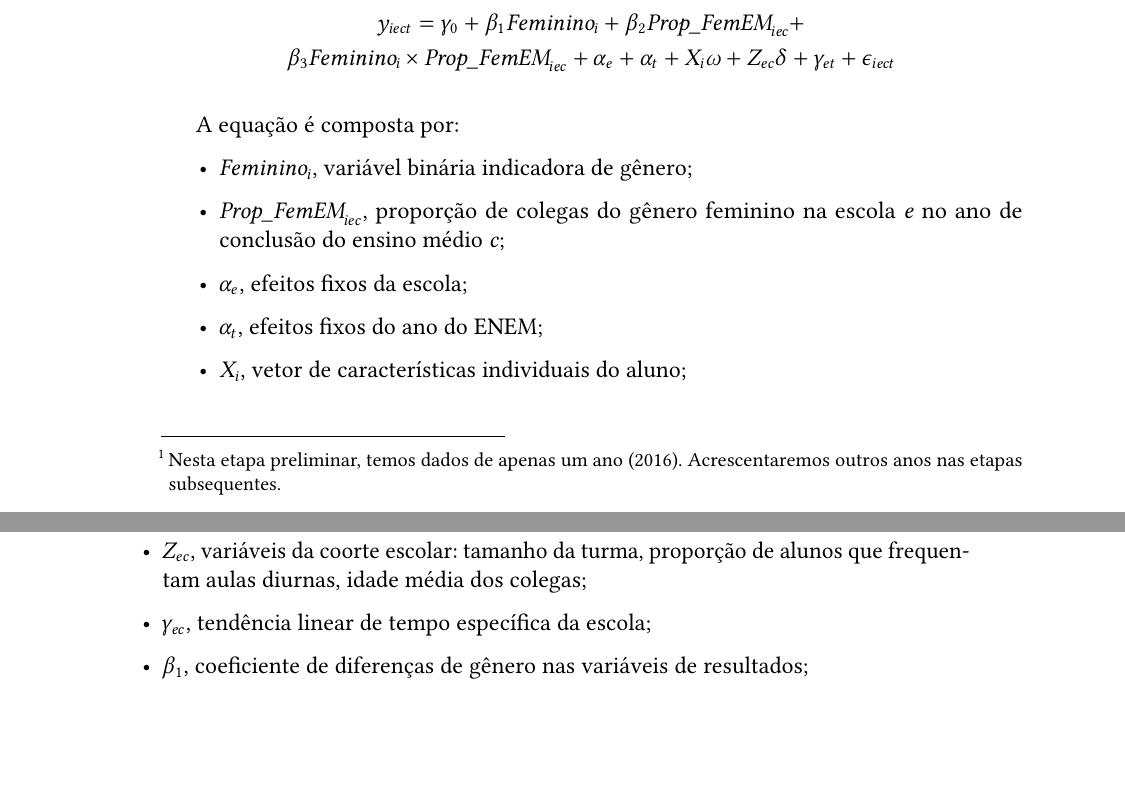
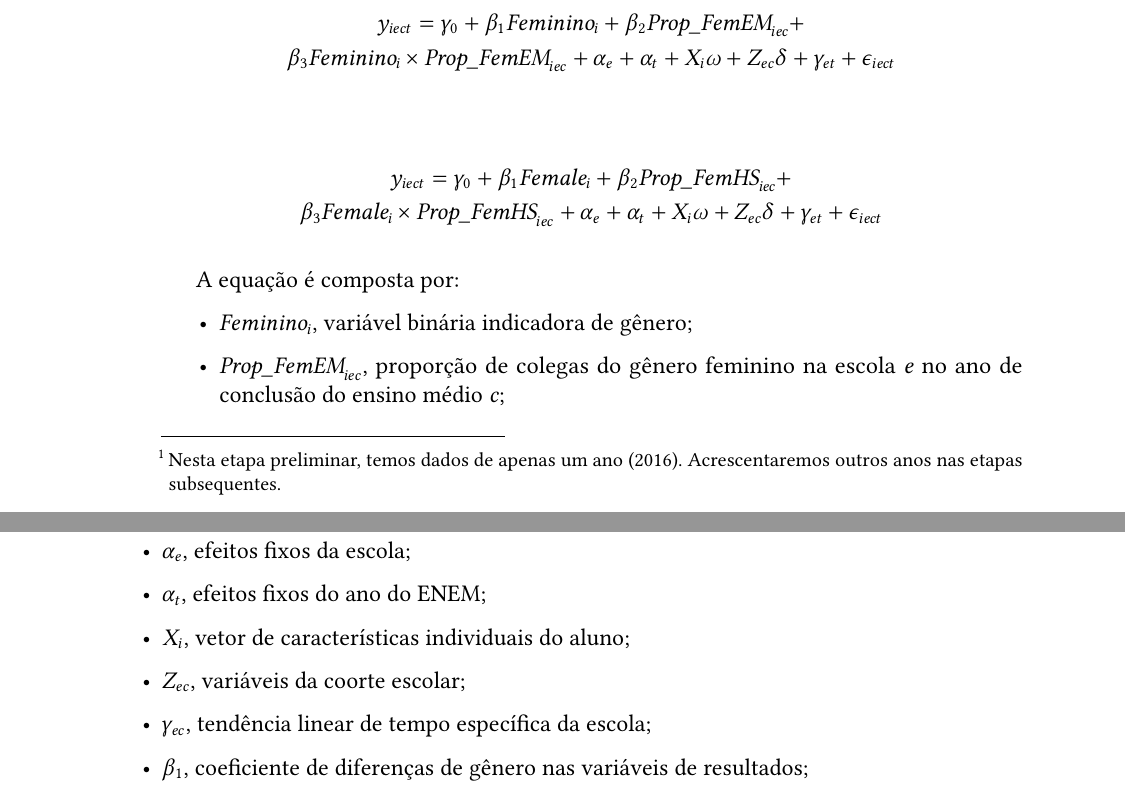
Before and after one commit to popcorntimes/Qualificacao-Dayanne-Gomes, a LaTeX thesis (tese.tex, which reads conteudo/02-fundamental-teorico.tex): two parts of pages 22 and 23 of 58, joined at a grey line, cut so that both start at the same text, the shorter picture padded with empty space. The pictures show the PDF file tese.pdf that the author committed with the source.

Commit message:
Alterações

```diff
--- a/conteudo/02-fundamental-teorico.tex
+++ b/conteudo/02-fundamental-teorico.tex
@@ -53,6 +53,10 @@ Pais e alunos podem escolher suas turmas potenciais, o que pode ser um problema
 y_{iect} = \gamma_0 + \beta_1 \textit{Feminino}_i + \beta_2 \textit{Prop\_FemEM}_{iec} + \\ \beta_3 \textit{Feminino}_i \times \textit{Prop\_FemEM}_{iec} + \alpha_e + \alpha_t + X_i \omega + Z_{ec} \delta + \gamma_{et} + \epsilon_{iect}
 \end{gather*}
 
+\begin{gather*}
+  y_{iect} = \gamma_0 + \beta_1 \textit{Female}_i + \beta_2 \textit{Prop\_FemHS}_{iec} + \\ \beta_3 \textit{Female}_i \times \textit{Prop\_FemHS}_{iec} + \alpha_e + \alpha_t + X_i \omega + Z_{ec} \delta + \gamma_{et} + \epsilon_{iect}
+  \end{gather*}
+
 A equação é composta por:
 
 \begin{itemize}
@@ -61,7 +65,7 @@ A equação é composta por:
   \item $\alpha_e$, efeitos fixos da escola;
   \item $\alpha_t$, efeitos fixos do ano do ENEM;
   \item $X_i$, vetor de características individuais do aluno;
-  \item $Z_{ec}$, variáveis da coorte escolar: tamanho da turma, proporção de alunos que frequentam aulas diurnas, idade média dos colegas;
+  \item $Z_{ec}$, variáveis da coorte escolar;
   \item $\gamma_{ec}$, tendência linear de tempo específica da escola;
   \item $\beta_1$, coeficiente de diferenças de gênero nas variáveis de resultados;
   \item $\beta_2$, coeficiente de efeitos de pares de gênero aplicáveis tanto a homens quanto a mulheres;
```
Also changed, not shown: conteudo/05-resultados-preliminares.tex (+1 -1 lines), tese.pdf, 3 other files.
